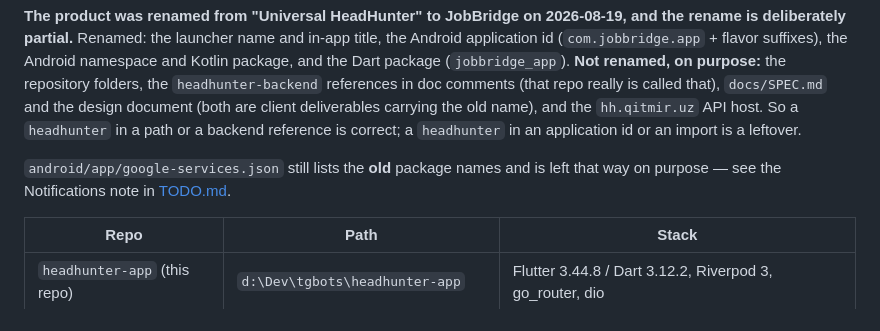
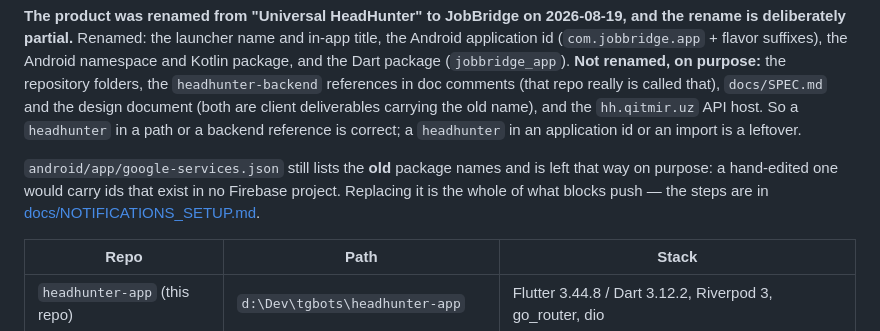
Before and after one commit to sherali-abdukakhkharov/headhunter-app, a Markdown page: CLAUDE.md, the part around the change. GitHub-like rendering.

```diff
--- a/CLAUDE.md
+++ b/CLAUDE.md
@@ -15,8 +15,9 @@ backend reference is correct; a `headhunter` in an application id or an import i
 a leftover.
 
 `android/app/google-services.json` still lists the **old** package names and is
-left that way on purpose — see the Notifications note in
-[TODO.md](TODO.md).
+left that way on purpose: a hand-edited one would carry ids that exist in no
+Firebase project. Replacing it is the whole of what blocks push — the steps are
+in [docs/NOTIFICATIONS_SETUP.md](docs/NOTIFICATIONS_SETUP.md).
 
 | Repo | Path | Stack |
 |---|---|---|
```
Also changed, not shown: TODO.md (+2 -0 lines), docs/NOTIFICATIONS_SETUP.md (added, +186 -0 lines).
